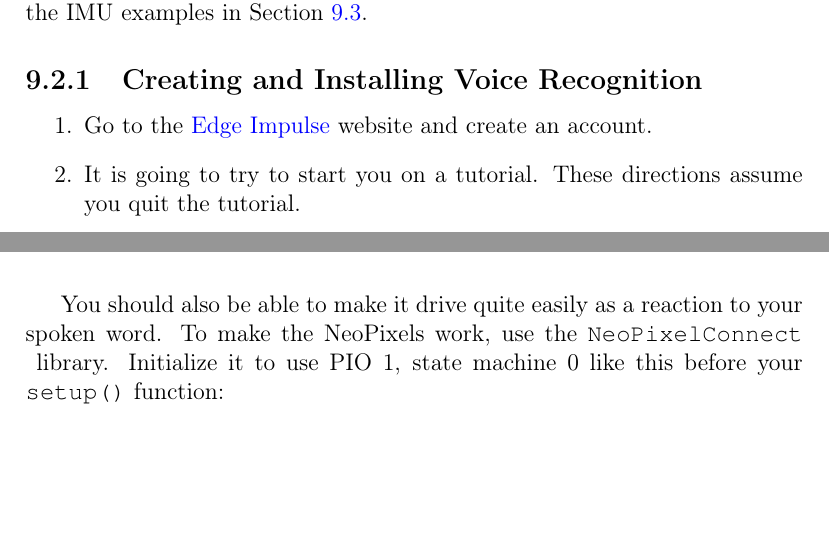
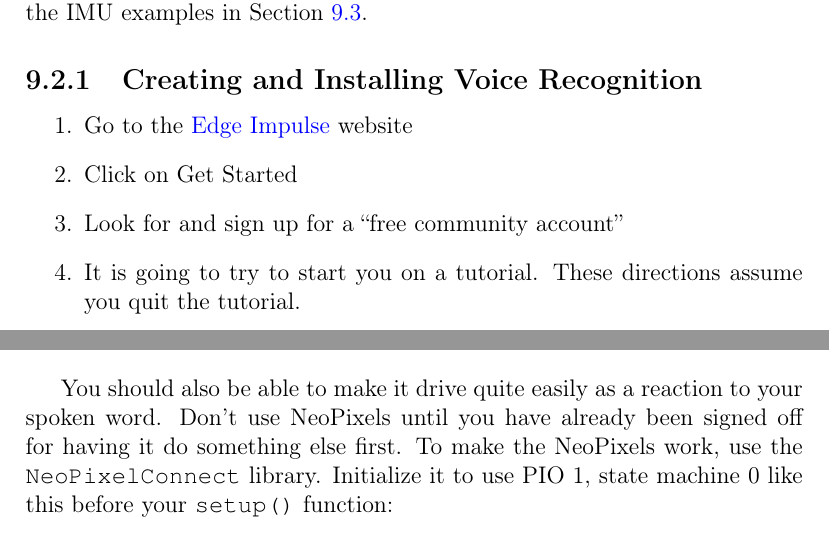
Before and after one commit to semcneil/Fundamentals-of-Microcontrollers-Laboratories, a LaTeX thesis (latex/manual.tex, which reads latex/machineLearning/machineLearning.tex): two parts of pages 48 and 53 of 66, joined at a grey line, cut so that both start at the same text, the shorter picture padded with empty space. Compiled offline with pdfLaTeX.

Commit message:
Updated machine learning directions

```diff
--- a/latex/machineLearning/machineLearning.tex
+++ b/latex/machineLearning/machineLearning.tex
@@ -14,8 +14,9 @@ in Section \ref{sec:IMUMLexamples}.
 
 \subsection{Creating and Installing Voice Recognition}
 \begin{enumerate}
-  \item Go to the \href{https://edgeimpulse.com/}{Edge Impulse} website and create an
-account.
+  \item Go to the \href{https://edgeimpulse.com/}{Edge Impulse} website
+  \item Click on Get Started
+  \item Look for and sign up for a ``free community account''
   \item It is going to try to start you on a tutorial. These directions assume you quit
       the tutorial.
   \item Find the blue ``+ Create new project'' button and press it
@@ -114,8 +117,9 @@ The library example as written does not output which class is the most likely ca
           (yes, no in my example)
 \end{enumerate}
 
-You should also be able to make it drive quite easily as a reaction to your spoken word. To make
-the NeoPixels work, use the \lstinline|NeoPixelConnect| library. Initialize it to use PIO 1,
+You should also be able to make it drive quite easily as a reaction to your spoken word.
+Don't use NeoPixels until you have already been signed off for having it do something else first.
+To make the NeoPixels work, use the \lstinline|NeoPixelConnect| library. Initialize it to use PIO 1,
 state machine 0 like this before your \lstinline|setup()| function:
 \begin{lstlisting}
   #define NEO_PIN   17
```
Also changed, not shown: latex/machineLearning/machineLearning.tex (6 more changed lines).
